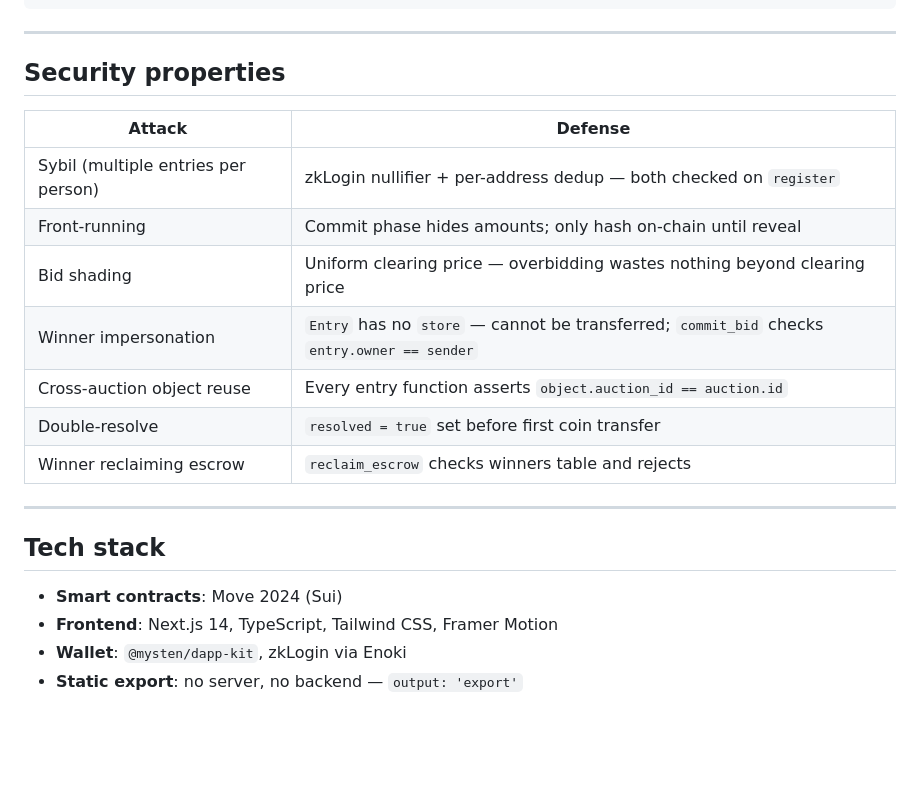
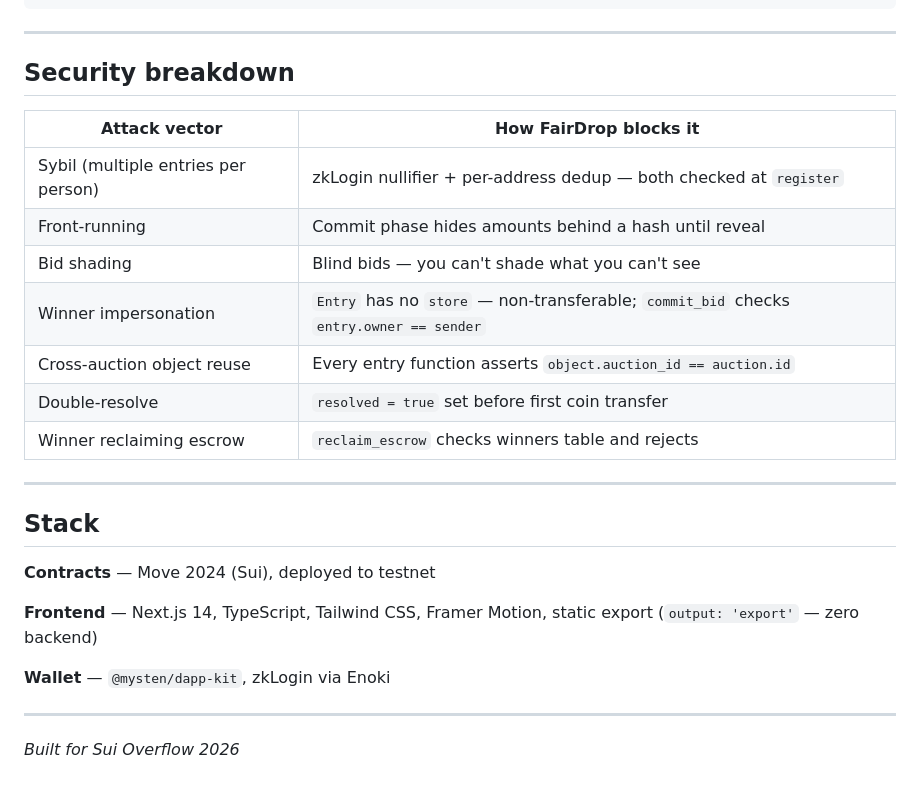
Before and after one commit to agadape/SUI_FairDrop, a Markdown page: README.md, the part around one of its changes. Rendered like a GitHub page; blank space fills up the shorter version.

```diff
--- a/README.md
+++ b/README.md
@@ -135,23 +151,28 @@ npm run build        # static export
 
 ---
 
-## Security properties
+## Security breakdown
 
-| Attack | Defense |
-|--------|---------|
-| Sybil (multiple entries per person) | zkLogin nullifier + per-address dedup — both checked on `register` |
-| Front-running | Commit phase hides amounts; only hash on-chain until reveal |
-| Bid shading | Uniform clearing price — overbidding wastes nothing beyond clearing price |
-| Winner impersonation | `Entry` has no `store` — cannot be transferred; `commit_bid` checks `entry.owner == sender` |
+| Attack vector | How FairDrop blocks it |
+|---------------|------------------------|
+| Sybil (multiple entries per person) | zkLogin nullifier + per-address dedup — both checked at `register` |
+| Front-running | Commit phase hides amounts behind a hash until reveal |
+| Bid shading | Blind bids — you can't shade what you can't see |
+| Winner impersonation | `Entry` has no `store` — non-transferable; `commit_bid` checks `entry.owner == sender` |
 | Cross-auction object reuse | Every entry function asserts `object.auction_id == auction.id` |
 | Double-resolve | `resolved = true` set before first coin transfer |
 | Winner reclaiming escrow | `reclaim_escrow` checks winners table and rejects |
 
 ---
 
-## Tech stack
+## Stack
 
-- **Smart contracts**: Move 2024 (Sui)
-- **Frontend**: Next.js 14, TypeScript, Tailwind CSS, Framer Motion
-- **Wallet**: `@mysten/dapp-kit`, zkLogin via Enoki
-- **Static export**: no server, no backend — `output: 'export'`
+**Contracts** — Move 2024 (Sui), deployed to testnet
+
+**Frontend** — Next.js 14, TypeScript, Tailwind CSS, Framer Motion, static export (`output: 'export'` — zero backend)
+
+**Wallet** — `@mysten/dapp-kit`, zkLogin via Enoki
+
+---
+
+*Built for Sui Overflow 2026*
```
Also changed, not shown: other parts of README.md (+70 -54 lines).
